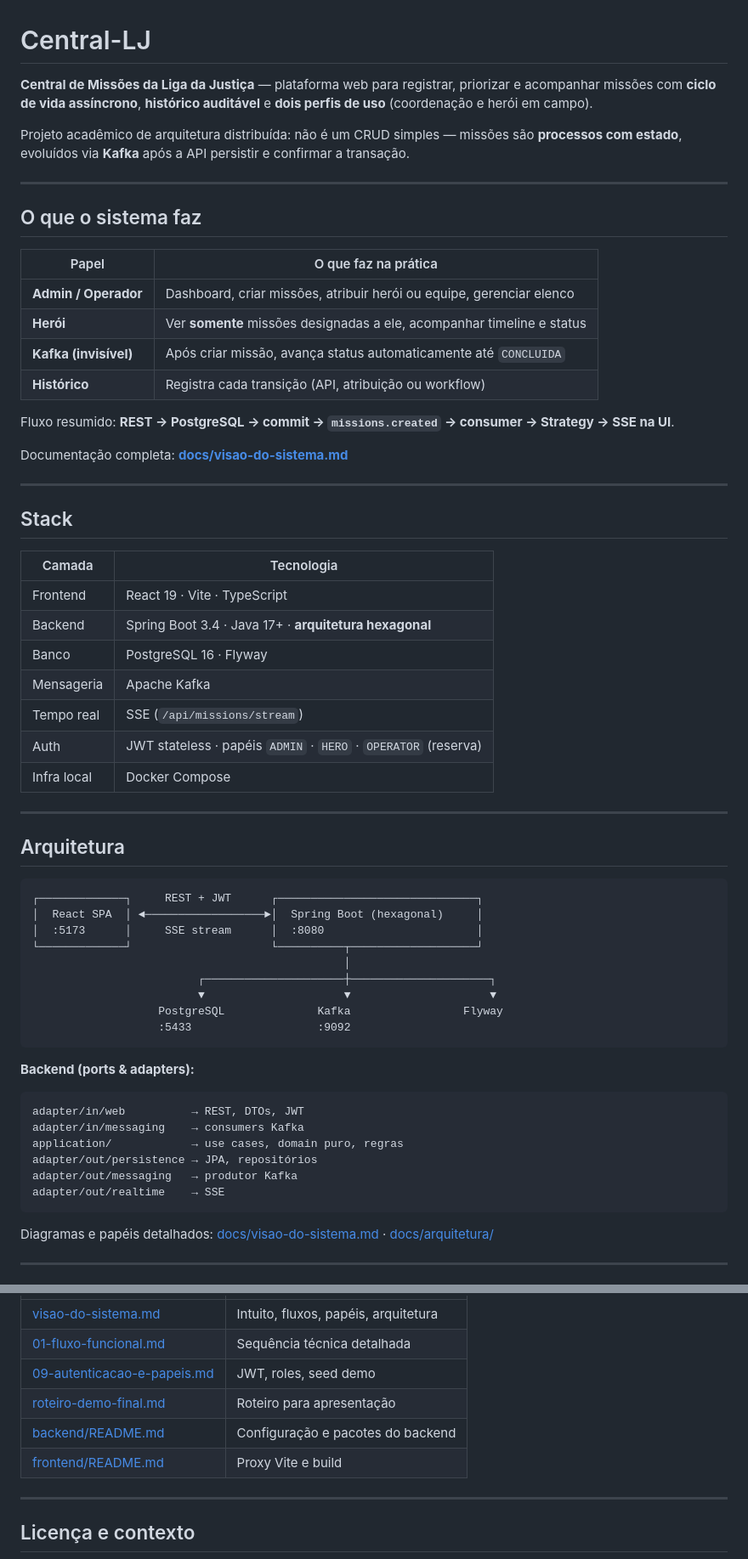
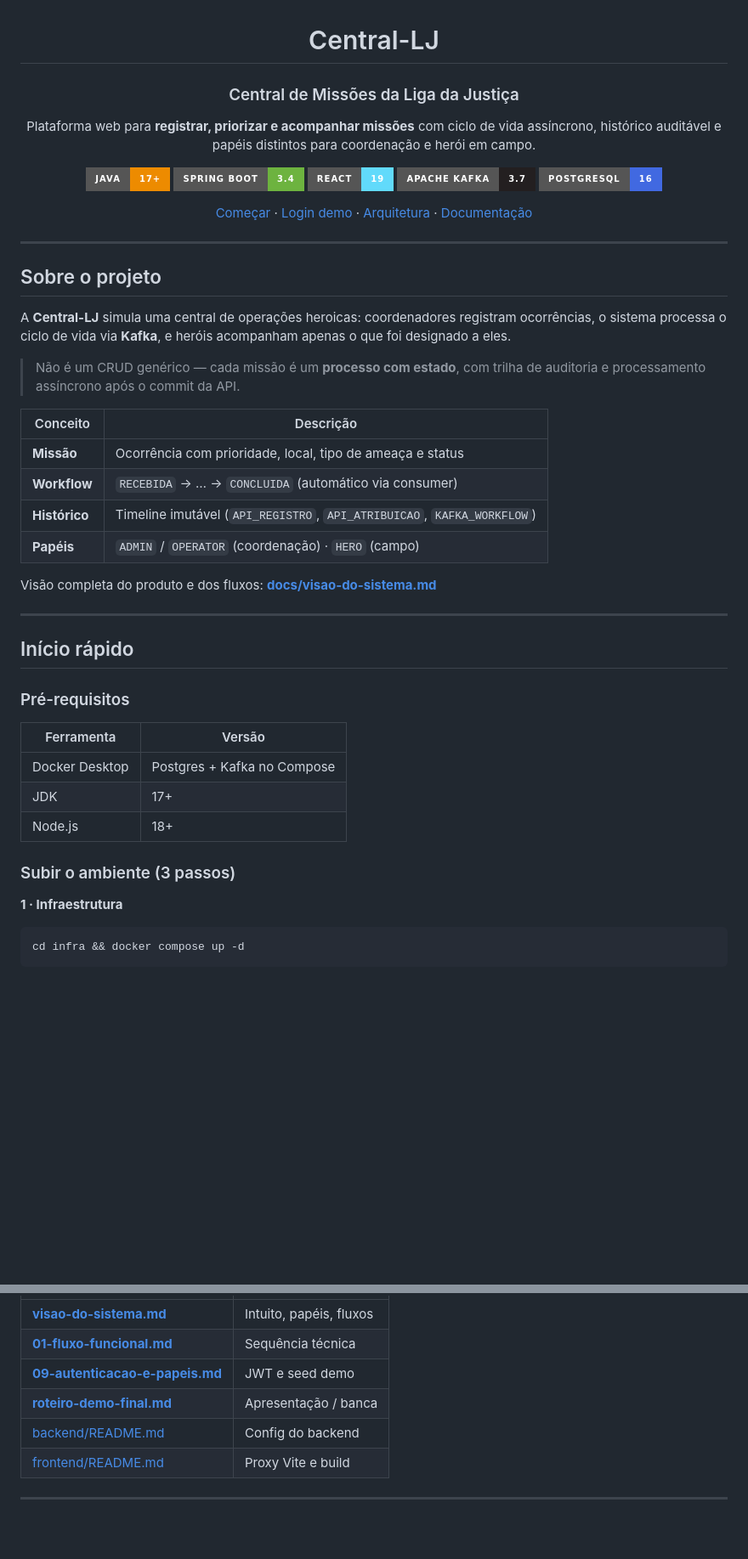
Before and after one commit to karolAlbuquerque/central-lj, a Markdown page: README.md, 2 parts joined by grey strips. Shown at 85% size. Rendered like a GitHub page; badges without logos; blank space fills up the shorter version.

````diff
--- a/README.md
+++ b/README.md
@@ -1,66 +3,56 @@
 # Central-LJ
 
-**Central de Missões da Liga da Justiça** — plataforma web para registrar, priorizar e acompanhar missões com **ciclo de vida assíncrono**, **histórico auditável** e **dois perfis de uso** (coordenação e herói em campo).
+### Central de Missões da Liga da Justiça
 
-Projeto acadêmico de arquitetura distribuída: não é um CRUD simples — missões são **processos com estado**, evoluídos via **Kafka** após a API persistir e confirmar a transação.
+Plataforma web para **registrar, priorizar e acompanhar missões** com ciclo de vida assíncrono, histórico auditável e papéis distintos para coordenação e herói em campo.
+
+[![Java](https://img.shields.io/badge/Java-17%2B-ED8B00?style=for-the-badge&logo=openjdk&logoColor=white)](https://openjdk.org/)
+[![Spring Boot](https://img.shields.io/badge/Spring_Boot-3.4-6DB33F?style=for-the-badge&logo=springboot&logoColor=white)](https://spring.io/projects/spring-boot)
+[![React](https://img.shields.io/badge/React-19-61DAFB?style=for-the-badge&logo=react&logoColor=black)](https://react.dev/)
+[![Kafka](https://img.shields.io/badge/Apache_Kafka-3.7-231F20?style=for-the-badge&logo=apachekafka&logoColor=white)](https://kafka.apache.org/)
+[![PostgreSQL](https://img.shields.io/badge/PostgreSQL-16-4169E1?style=for-the-badge&logo=postgresql&logoColor=white)](https://www.postgresql.org/)
+
+[Começar](#-início-rápido) ·
+[Login demo](#-contas-de-demonstração) ·
+[Arquitetura](#-arquitetura) ·
+[Documentação](#-documentação)
+
+</div>
 
 ---
 
-## O que o sistema faz
+## Sobre o projeto
 
-| Papel | O que faz na prática |
-|-------|----------------------|
-| **Admin / Operador** | Dashboard, criar missões, atribuir herói ou equipe, gerenciar elenco |
-| **Herói** | Ver **somente** missões designadas a ele, acompanhar timeline e status |
-| **Kafka (invisível)** | Após criar missão, avança status automaticamente até `CONCLUIDA` |
-| **Histórico** | Registra cada transição (API, atribuição ou workflow) |
+A **Central-LJ** simula uma central de operações heroicas: coordenadores registram ocorrências, o sistema processa o ciclo de vida via **Kafka**, e heróis acompanham apenas o que foi designado a eles.
 
-Fluxo resumido: **REST → PostgreSQL → commit → `missions.created` → consumer → Strategy → SSE na UI**.
+> Não é um CRUD genérico — cada missão é um **processo com estado**, com trilha de auditoria e processamento assíncrono após o commit da API.
 
-Documentação completa: [**docs/visao-do-sistema.md**](docs/visao-do-sistema.md)
+| Conceito | Descrição |
+|----------|-----------|
+| **Missão** | Ocorrência com prioridade, local, tipo de ameaça e status |
+| **Workflow** | `RECEBIDA` → … → `CONCLUIDA` (automático via consumer) |
+| **Histórico** | Timeline imutável (`API_REGISTRO`, `API_ATRIBUICAO`, `KAFKA_WORKFLOW`) |
+| **Papéis** | `ADMIN` / `OPERATOR` (coordenação) · `HERO` (campo) |
+
+Visão completa do produto e dos fluxos: **[docs/visao-do-sistema.md](docs/visao-do-sistema.md)**
 
 ---
 
-## Stack
+## Início rápido
 
-| Camada | Tecnologia |
-|--------|------------|
-| Frontend | React 19 · Vite · TypeScript |
-| Backend | Spring Boot 3.4 · Java 17+ · **arquitetura hexagonal** |
-| Banco | PostgreSQL 16 · Flyway |
-| Mensageria | Apache Kafka |
-| Tempo real | SSE (`/api/missions/stream`) |
-| Auth | JWT stateless · papéis `ADMIN` · `HERO` · `OPERATOR` (reserva) |
-| Infra local | Docker Compose |
+### Pré-requisitos
 
----
+| Ferramenta | Versão |
+|------------|--------|
+| Docker Desktop | Postgres + Kafka no Compose |
+| JDK | 17+ |
+| Node.js | 18+ |
 
-## Arquitetura
+### Subir o ambiente (3 passos)
 
-```text
-┌─────────────┐     REST + JWT      ┌──────────────────────────────┐
-│  React SPA  │ ◄──────────────────►│  Spring Boot (hexagonal)     │
-│  :5173      │     SSE stream      │  :8080                       │
-└─────────────┘                     └──────────┬───────────────────┘
-                                               │
-                         ┌─────────────────────┼─────────────────────┐
-                         ▼                     ▼                     ▼
-                   PostgreSQL              Kafka                 Flyway
-                   :5433                   :9092
+**1 · Infraestrutura**
+
+```bash
+cd infra && docker compose up -d
 ```
 
-**Backend (ports & adapters):**
-
-```text
-adapter/in/web          → REST, DTOs, JWT
-adapter/in/messaging    → consumers Kafka
-application/            → use cases, domain puro, regras
-adapter/out/persistence → JPA, repositórios
-adapter/out/messaging   → produtor Kafka
-adapter/out/realtime    → SSE
-```
-
-Diagramas e papéis detalhados: [docs/visao-do-sistema.md](docs/visao-do-sistema.md) · [docs/arquitetura/](docs/arquitetura/)
-
----
-
@@ -220,12 +299,12 @@ cd infra && docker compose down
 |-----------|----------|
-| [visao-do-sistema.md](docs/visao-do-sistema.md) | Intuito, fluxos, papéis, arquitetura |
-| [01-fluxo-funcional.md](docs/n2/01-fluxo-funcional.md) | Sequência técnica detalhada |
-| [09-autenticacao-e-papeis.md](docs/n2/09-autenticacao-e-papeis.md) | JWT, roles, seed demo |
-| [roteiro-demo-final.md](docs/entrega/roteiro-demo-final.md) | Roteiro para apresentação |
-| [backend/README.md](backend/README.md) | Configuração e pacotes do backend |
+| [**visao-do-sistema.md**](docs/visao-do-sistema.md) | Intuito, papéis, fluxos |
+| [**01-fluxo-funcional.md**](docs/n2/01-fluxo-funcional.md) | Sequência técnica |
+| [**09-autenticacao-e-papeis.md**](docs/n2/09-autenticacao-e-papeis.md) | JWT e seed demo |
+| [**roteiro-demo-final.md**](docs/entrega/roteiro-demo-final.md) | Apresentação / banca |
+| [backend/README.md](backend/README.md) | Config do backend |
 | [frontend/README.md](frontend/README.md) | Proxy Vite e build |
 
 ---
 
-## Licença e contexto
+<div align="center">
 
````
Also changed, not shown: other parts of README.md (+169 -76 lines).
